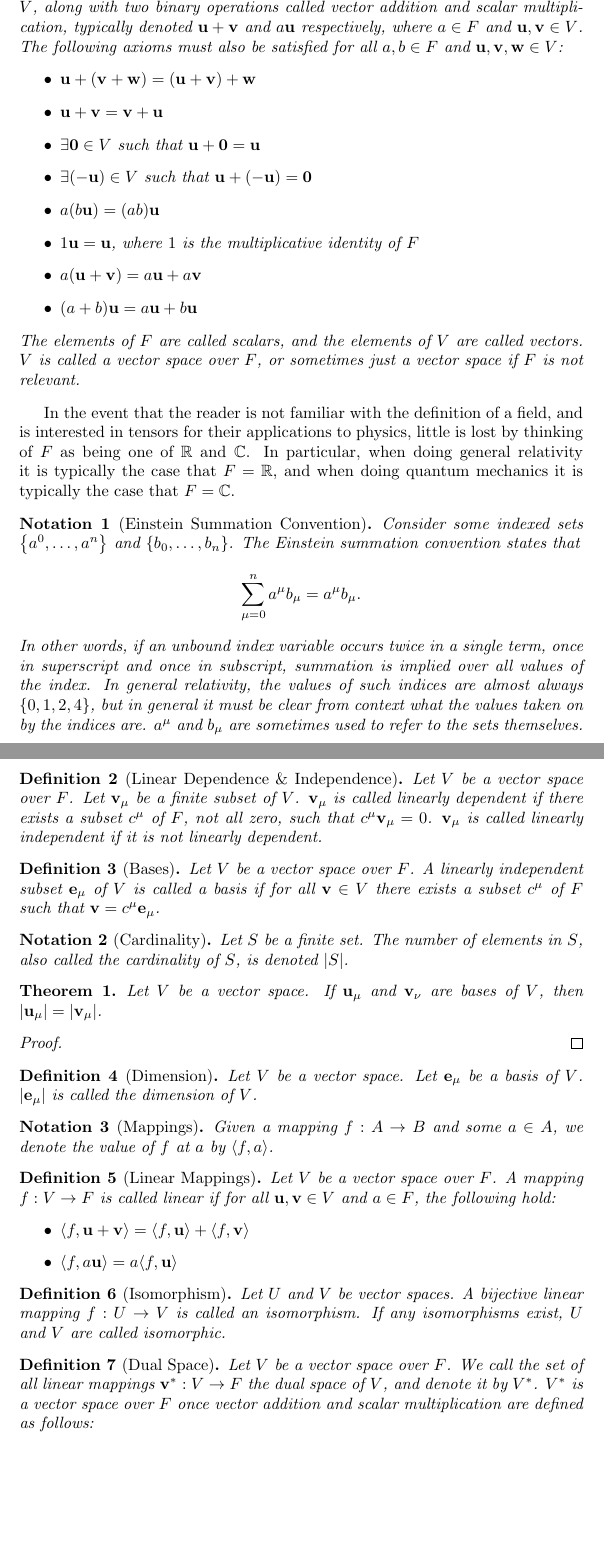
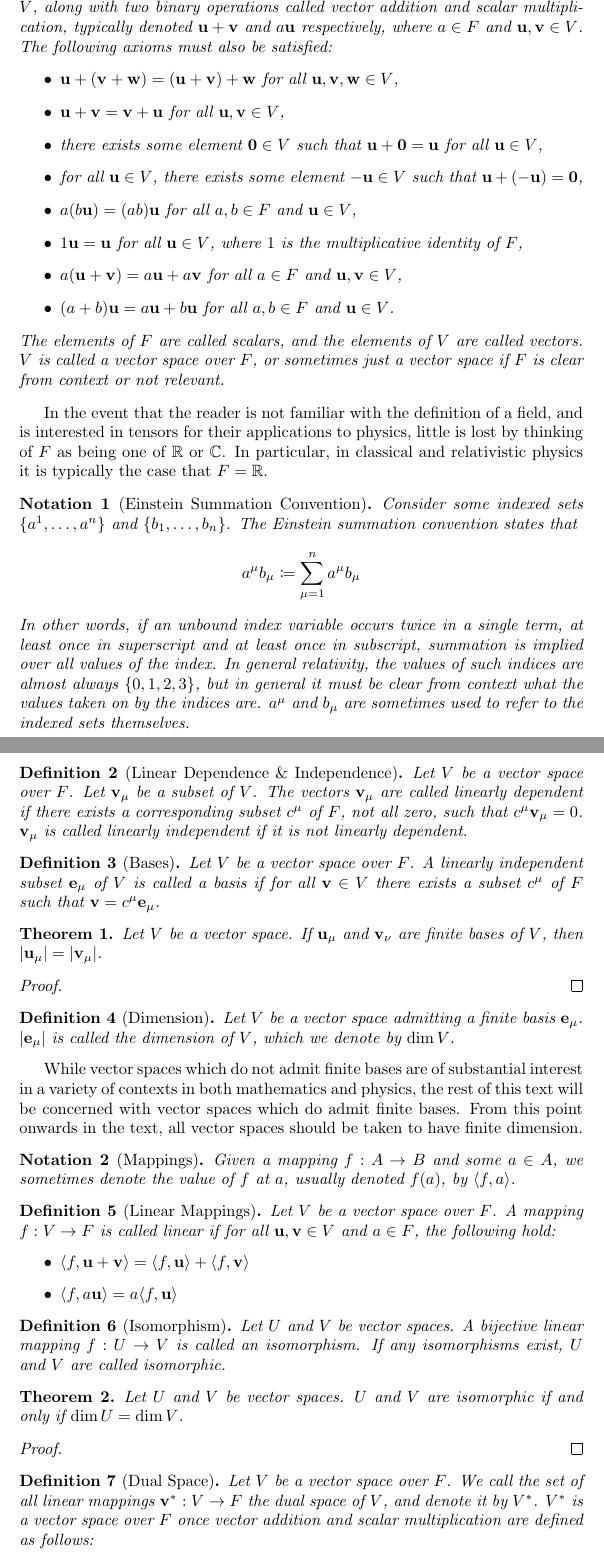
Before and after one commit to CrashAndSideburns/on_tensors, a LaTeX document (main.tex, which reads src/section_1.tex): two parts of pages 3 and 4 of 7, joined at a grey line, cut so that both start at the same text, the shorter picture padded with empty space. Compiled offline with pdfLaTeX.

Commit message:
Make some small updates to section 1.

```diff
--- a/main.tex
+++ b/main.tex
@@ -5,6 +5,7 @@
 \usepackage{amsmath}
 \usepackage{amsfonts}
 \usepackage{amsthm}
+\usepackage{mathtools}
 
 \newtheorem{definition}{Definition}
 \newtheorem{notation}{Notation}
--- a/src/section_1.tex
+++ b/src/section_1.tex
@@ -3,59 +3,76 @@
 \begin{document}
     \section{Vector Spaces \& Dual Spaces}
     We begin our exploration of tensors with a review of the theory of vector spaces. Once we have reviewed relevant definitions and theorems regarding vector spaces, we will move to examining linear mappings from vectors to scalars. This will allow us to define the dual space corresponding to any vector space.
+
     \begin{definition}[Vector Spaces]
-        A vector space is composed of a field \(F\) and a set \(V\), along with two binary operations called vector addition and scalar multiplication, typically denoted \(\vec{u}+\vec{v}\) and \(a\vec{u}\) respectively, where \(a\in{}F\) and \(\vec{u},\vec{v}\in{}V\). The following axioms must also be satisfied for all \(a,b\in{}F\) and \(\vec{u},\vec{v},\vec{w}\in{}V\):
+        A vector space is composed of a field \(F\) and a set \(V\), along with two binary operations called vector addition and scalar multiplication, typically denoted \(\vec{u}+\vec{v}\) and \(a\vec{u}\) respectively, where \(a \in F\) and \(\vec{u}, \vec{v} \in V\). The following axioms must also be satisfied:
         \begin{itemize}
-            \item\(\vec{u}+(\vec{v}+\vec{w})=(\vec{u}+\vec{v})+\vec{w}\)
-            \item\(\vec{u}+\vec{v}=\vec{v}+\vec{u}\)
-            \item\(\exists{}\vec{0}\in{}V\) such that \(\vec{u}+\vec{0}=\vec{u}\)
-            \item\(\exists{}(-\vec{u})\in{}V\) such that \(\vec{u}+(-\vec{u})=\mathbf{0}\)
-            \item\(a(b\vec{u})=(ab)\vec{u}\)
-            \item\(1\vec{u}=\vec{u}\), where \(1\) is the multiplicative identity of \(F\)
-            \item\(a(\vec{u}+\vec{v})=a\vec{u}+a\vec{v}\)
-            \item\((a+b)\vec{u}=a\vec{u}+b\vec{u}\)
+            \item \(\vec{u}+(\vec{v}+\vec{w}) = (\vec{u}+\vec{v})+\vec{w}\) for all \(\vec{u}, \vec{v}, \vec{w} \in V\),
+            \item \(\vec{u}+\vec{v} = \vec{v}+\vec{u}\) for all \(\vec{u}, \vec{v} \in V\),
+            \item there exists some element \(\vec{0} \in V\) such that \(\vec{u}+\vec{0} = \vec{u}\) for all \(\vec{u} \in V\),
+            \item for all \(\vec{u} \in V\), there exists some element \(-\vec{u} \in V\) such that \(\vec{u}+(-\vec{u}) = \vec{0}\),
+            \item \(a(b\vec{u}) = (ab)\vec{u}\) for all \(a, b \in F\) and \(\vec{u} \in V\),
+            \item \(1\vec{u} = \vec{u}\) for all \(\vec{u} \in V\), where \(1\) is the multiplicative identity of \(F\),
+            \item \(a(\vec{u}+\vec{v}) = a\vec{u}+a\vec{v}\) for all \(a \in F\) and \(\vec{u}, \vec{v} \in V\),
+            \item \((a+b)\vec{u} = a\vec{u}+b\vec{u}\) for all \(a, b \in F\) and \(\vec{u} \in V\).
         \end{itemize}
-        The elements of \(F\) are called scalars, and the elements of \(V\) are called vectors. \(V\) is called a vector space over \(F\), or sometimes just a vector space if \(F\) is not relevant.
+        The elements of \(F\) are called scalars, and the elements of \(V\) are called vectors. \(V\) is called a vector space over \(F\), or sometimes just a vector space if \(F\) is clear from context or not relevant.
     \end{definition}
-    In the event that the reader is not familiar with the definition of a field, and is interested in tensors for their applications to physics, little is lost by thinking of \(F\) as being one of \(\mathbb{R}\) and \(\mathbb{C}\). In particular, when doing general relativity it is typically the case that \(F=\mathbb{R}\), and when doing quantum mechanics it is typically the case that \(F=\mathbb{C}\).
+
+    In the event that the reader is not familiar with the definition of a field, and is interested in tensors for their applications to physics, little is lost by thinking of \(F\) as being one of \(\mathbb{R}\) or \(\mathbb{C}\). In particular, in classical and relativistic physics it is typically the case that \(F = \mathbb{R}\).
+
     \begin{notation}[Einstein Summation Convention]
-        Consider some indexed sets \(\left\{a^{0},\dots,a^{n}\right\}\) and \(\left\{b_{0},\dots,b_{n}\right\}\). The Einstein summation convention states that
+        Consider some indexed sets \(\{a^{1}, \dots, a^{n}\}\) and \(\{b_{1}, \dots, b_{n}\}\). The Einstein summation convention states that
         \begin{equation*}
-            \sum_{\mu=0}^{n}a^{\mu}b_{\mu}=a^{\mu}b_{\mu}.
+            a^{\mu}b_{\mu} \coloneqq \sum_{\mu=1}^{n} a^{\mu}b_{\mu}
         \end{equation*}
-        In other words, if an unbound index variable occurs twice in a single term, once in superscript and once in subscript, summation is implied over all values of the index. In general relativity, the values of such indices are almost always \(\left\{0,1,2,4\right\}\), but in general it must be clear from context what the values taken on by the indices are. \(a^{\mu}\) and \(b_{\mu}\) are sometimes used to refer to the sets themselves.
+        In other words, if an unbound index variable occurs twice in a single term, at least once in superscript and at least once in subscript, summation is implied over all values of the index. In general relativity, the values of such indices are almost always \(\left\{0, 1, 2, 3\right\}\), but in general it must be clear from context what the values taken on by the indices are. \(a^{\mu}\) and \(b_{\mu}\) are sometimes used to refer to the indexed sets themselves.
     \end{notation}
+
     \begin{definition}[Linear Dependence \& Independence]
-        Let \(V\) be a vector space over \(F\). Let \(\vec{v}_{\mu}\) be a finite subset of \(V\). \(\vec{v}_{\mu}\) is called linearly dependent if there exists a subset \(c^{\mu}\) of \(F\), not all zero, such that \(c^{\mu}\vec{v}_{\mu}=0\). \(\vec{v}_{\mu}\) is called linearly independent if it is not linearly dependent.
+        Let \(V\) be a vector space over \(F\). Let \(\vec{v}_{\mu}\) be a subset of \(V\). The vectors \(\vec{v}_{\mu}\) are called linearly dependent if there exists a corresponding subset \(c^{\mu}\) of \(F\), not all zero, such that \(c^{\mu}\vec{v}_{\mu} = 0\). \(\vec{v}_{\mu}\) is called linearly independent if it is not linearly dependent.
     \end{definition}
+
     \begin{definition}[Bases]
-        Let \(V\) be a vector space over \(F\). A linearly independent subset \(\vec{e}_{\mu}\) of \(V\) is called a basis if for all \(\vec{v}\in{}V\) there exists a subset \(c^{\mu}\) of \(F\) such that \(\vec{v}=c^{\mu}\vec{e}_{\mu}\).
+        Let \(V\) be a vector space over \(F\). A linearly independent subset \(\vec{e}_{\mu}\) of \(V\) is called a basis if for all \(\vec{v} \in V\) there exists a subset \(c^{\mu}\) of \(F\) such that \(\vec{v} = c^{\mu}\vec{e}_{\mu}\).
     \end{definition}
-    \begin{notation}[Cardinality]
-        Let \(S\) be a finite set. The number of elements in \(S\), also called the cardinality of \(S\), is denoted \(\abs{S}\).
-    \end{notation}
+
     \begin{theorem}
-        Let \(V\) be a vector space. If \(\vec{u}_{\mu}\) and \(\vec{v}_{\nu}\) are bases of \(V\), then \(\abs{\vec{u}_{\mu}}=\abs{\vec{v}_{\mu}}\).
+        Let \(V\) be a vector space. If \(\vec{u}_{\mu}\) and \(\vec{v}_{\nu}\) are finite bases of \(V\), then \(\abs{\vec{u}_{\mu}}=\abs{\vec{v}_{\mu}}\).
         \begin{proof}
             %TODO
         \end{proof}
     \end{theorem}
+
     \begin{definition}[Dimension]
-        Let \(V\) be a vector space. Let \(\vec{e}_{\mu}\) be a basis of \(V\). \(\abs{\vec{e}_{\mu}}\) is called the dimension of \(V\).
+        Let \(V\) be a vector space admitting a finite basis \(\vec{e}_{\mu}\). \(\abs{\vec{e}_{\mu}}\) is called the dimension of \(V\), which we denote by \(\dim{V}\).
     \end{definition}
+
+    While vector spaces which do not admit finite bases are of substantial interest in a variety of contexts in both mathematics and physics, the rest of this text will be concerned with vector spaces which do admit finite bases. From this point onwards in the text, all vector spaces should be taken to have finite dimension.
+
     \begin{notation}[Mappings]
-        Given a mapping \(f:A\to{}B\) and some \(a\in{}A\), we denote the value of \(f\) at \(a\) by \(\app{f}{a}\).
+        Given a mapping \(f: A \to B\) and some \(a \in A\), we sometimes denote the value of \(f\) at \(a\), usually denoted \(f(a)\), by \(\app{f}{a}\).
     \end{notation}
+
     \begin{definition}[Linear Mappings]
-        Let \(V\) be a vector space over \(F\). A mapping \(f:V\to{}F\) is called linear if for all \(\vec{u},\vec{v}\in{}V\) and \(a\in{}F\), the following hold:
+        Let \(V\) be a vector space over \(F\). A mapping \(f: V \to F\) is called linear if for all \(\vec{u}, \vec{v} \in V\) and \(a \in F\), the following hold:
         \begin{itemize}
             \item\(\app{f}{\vec{u}+\vec{v}}=\app{f}{\vec{u}}+\app{f}{\vec{v}}\)
             \item\(\app{f}{a\vec{u}}=a\app{f}{\vec{u}}\)
         \end{itemize}
     \end{definition}
+
     \begin{definition}[Isomorphism]
         Let \(U\) and \(V\) be vector spaces. A bijective linear mapping \(f:U\to{}V\) is called an isomorphism. If any isomorphisms exist, \(U\) and \(V\) are called isomorphic.
     \end{definition}
+
+    \begin{theorem}
+        Let \(U\) and \(V\) be vector spaces. \(U\) and \(V\) are isomorphic if and only if \(\dim{U} = \dim{V}\).
+        \begin{proof}
+            % TODO
+        \end{proof}
+    \end{theorem}
+
     \begin{definition}[Dual Space]
-        Let \(V\) be a vector space over \(F\). We call the set of all linear mappings \(\vec{v^{*}}:V\to{}F\) the dual space of \(V\), and denote it by \(V^{*}\). \(V^{*}\) is a vector space over \(F\) once vector addition and scalar multiplication are defined as follows:
+        Let \(V\) be a vector space over \(F\). We call the set of all linear mappings \(\vec{v^{*}}: V \to F\) the dual space of \(V\), and denote it by \(V^{*}\). \(V^{*}\) is a vector space over \(F\) once vector addition and scalar multiplication are defined as follows:
         \begin{itemize}
```
Also changed, not shown: main.pdf, src/section_1.tex (31 more changed lines), 1 other file.
